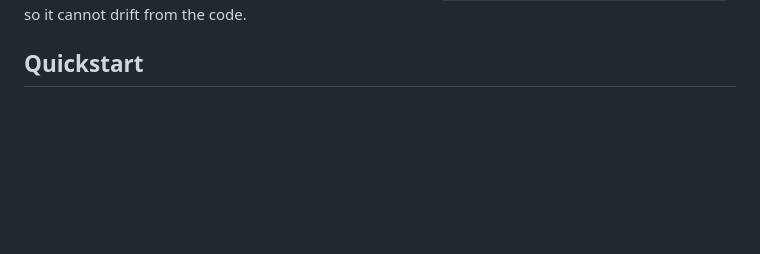
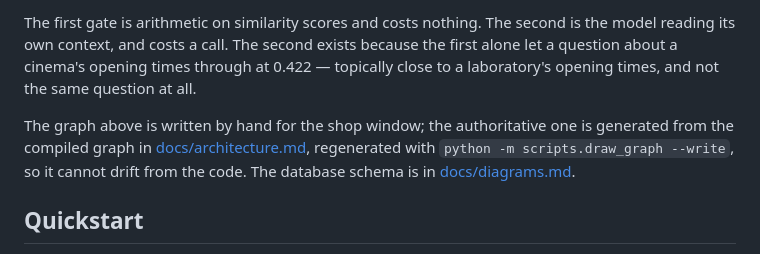
Before and after one commit to suleman2808/ai-knowledge-assistant, a Markdown page: README.md, the part around one of its changes. GitHub-like rendering; blank space fills up the shorter version.

Commit message:
Show the flow and the refusal gates in the README itself

```diff
--- a/README.md
+++ b/README.md
@@ -77,5 +95,14 @@ generated from the compiled graph in
+The first gate is arithmetic on similarity scores and costs nothing. The
+second is the model reading its own context, and costs a call. The second
+exists because the first alone let a question about a cinema's opening
+times through at 0.422 — topically close to a laboratory's opening times,
+and not the same question at all.
+
+The graph above is written by hand for the shop window; the authoritative
+one is generated from the compiled graph in
 [docs/architecture.md](docs/architecture.md), regenerated with
 `python -m scripts.draw_graph --write`, so it cannot drift from the code.
+The database schema is in [docs/diagrams.md](docs/diagrams.md).
 
 ## Quickstart
 
```
Also changed, not shown: other parts of README.md (+34 -16 lines).
